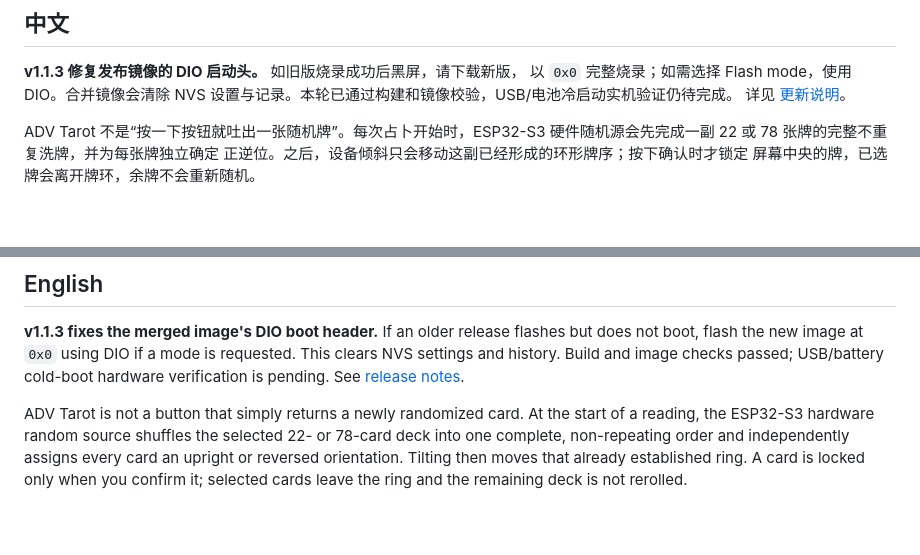
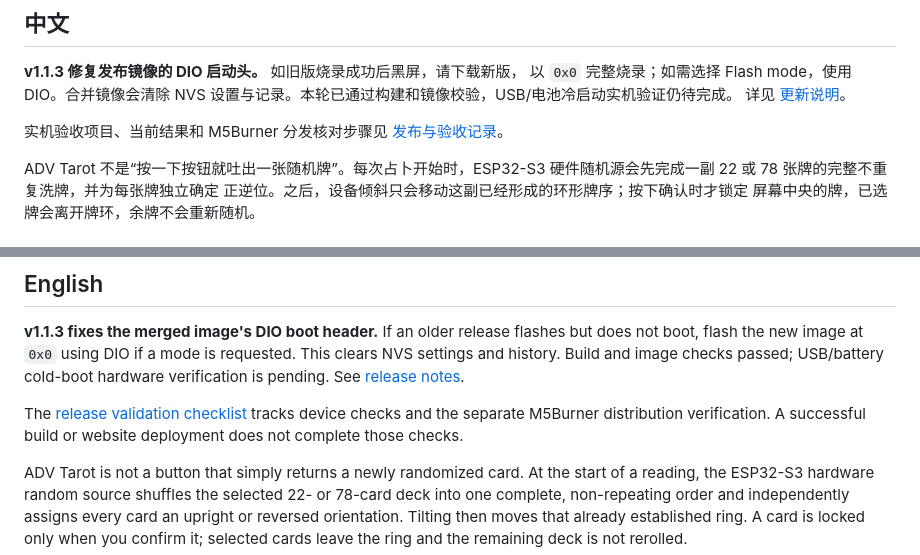
Before and after one commit to Lyzbn/ADV-Tarot-Firmware, a Markdown page: README.md, 2 parts joined by grey strips. Drawn GitHub-style; blank space fills up the shorter version.

Commit message:
docs: track hardware and distribution release validation

```diff
--- a/README.md
+++ b/README.md
@@ -11,6 +11,8 @@
 以 `0x0` 完整烧录；如需选择 Flash mode，使用 DIO。合并镜像会清除 NVS
 设置与记录。本轮已通过构建和镜像校验，USB/电池冷启动实机验证仍待完成。
 详见 [更新说明](RELEASE_NOTES_v1.1.3.md)。
+
+实机验收项目、当前结果和 M5Burner 分发核对步骤见 [发布与验收记录](VALIDATION.md)。
 
 ADV Tarot 不是“按一下按钮就吐出一张随机牌”。每次占卜开始时，ESP32-S3
 硬件随机源会先完成一副 22 或 78 张牌的完整不重复洗牌，并为每张牌独立确定
@@ -62,6 +64,8 @@ v1.1.3 是完整的 No-SD 版本，并同时提供可选 SD 资源包。
 but does not boot, flash the new image at `0x0` using DIO if a mode is requested.
 This clears NVS settings and history. Build and image checks passed; USB/battery
 cold-boot hardware verification is pending. See [release notes](RELEASE_NOTES_v1.1.3.md).
+
+The [release validation checklist](VALIDATION.md) tracks device checks and the separate M5Burner distribution verification. A successful build or website deployment does not complete those checks.
 
 ADV Tarot is not a button that simply returns a newly randomized card. At the
 start of a reading, the ESP32-S3 hardware random source shuffles the selected
```
Also changed, not shown: VALIDATION.md (added, +33 -0 lines).
